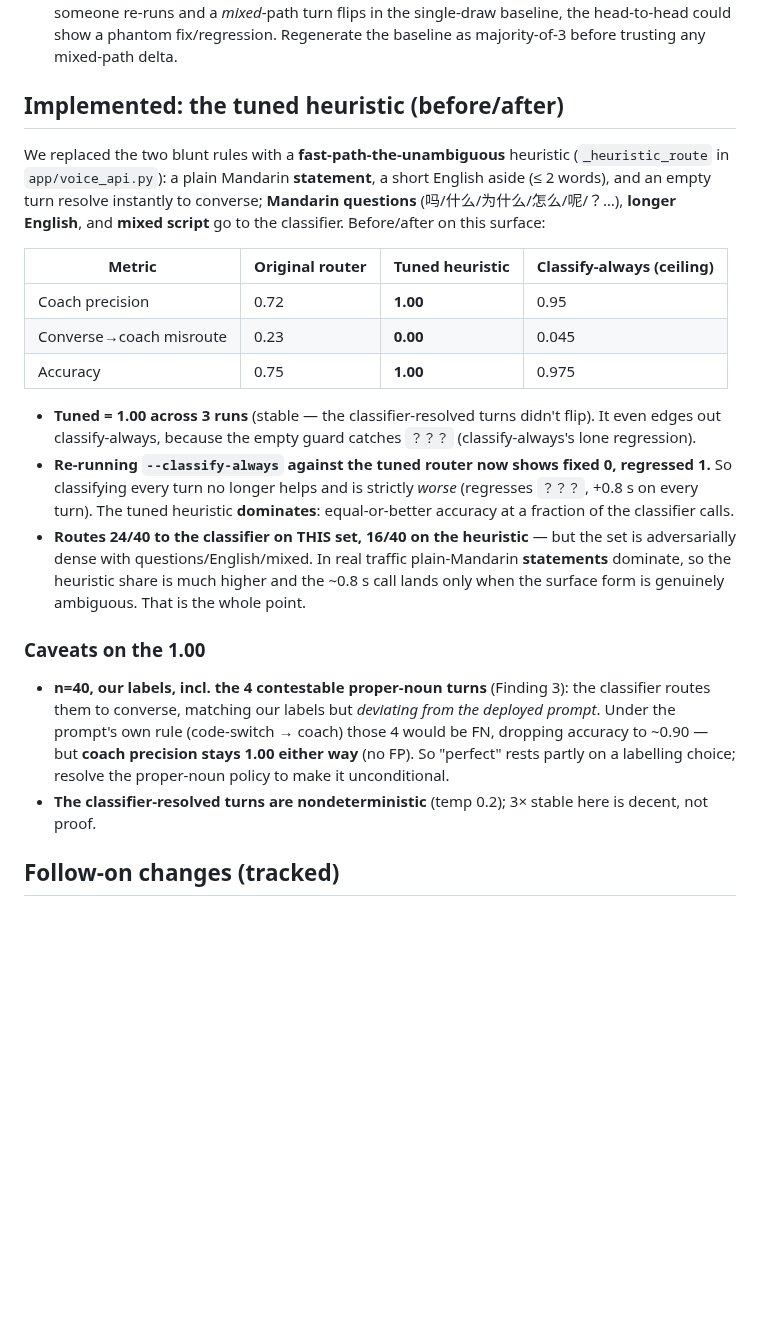
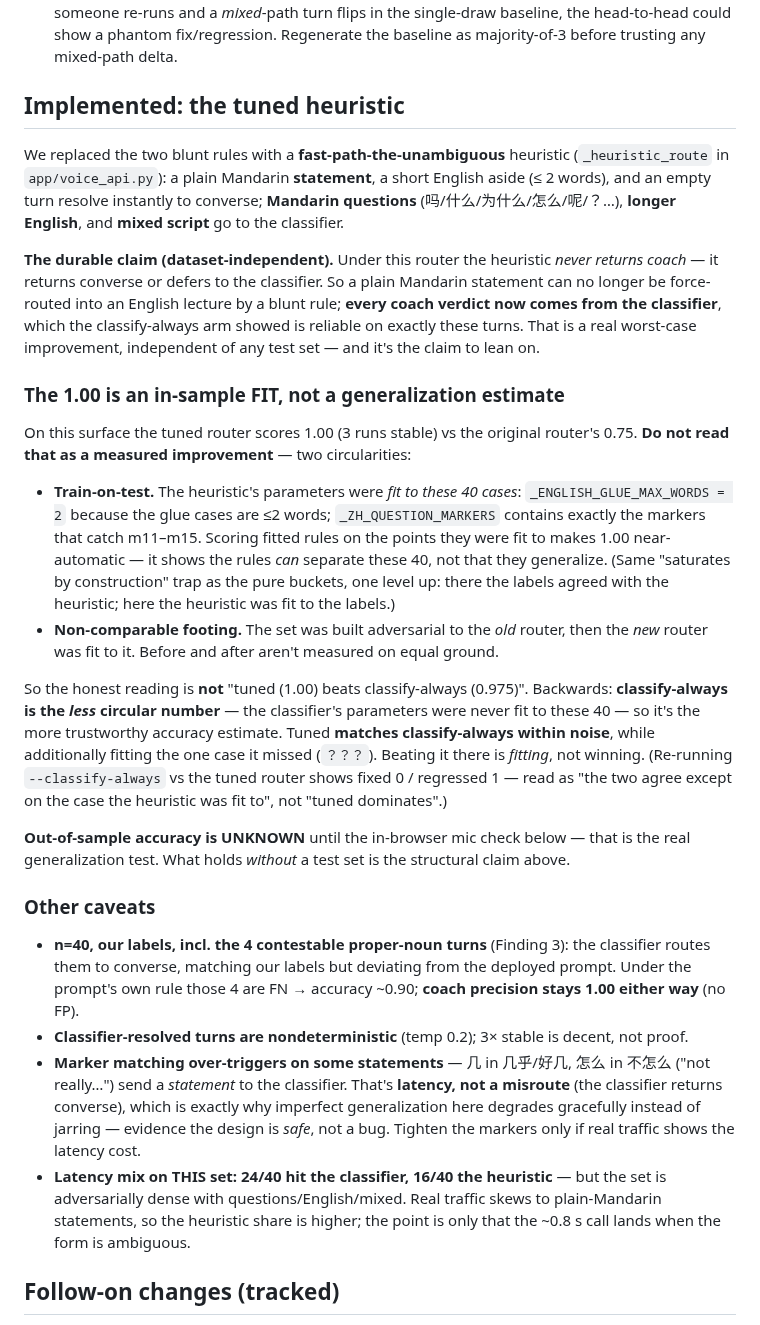
Before and after one commit to reubenfrith/mandarin-coach, a Markdown page: evals/notes/voice-router-findings.md, the part around the change. Drawn GitHub-style; blank space fills up the shorter version.

Commit message:
Voice router notes: reframe the 1.00 as an in-sample fit, not a win
An advisor pass flagged that the tuned heuristic's parameters
(_ENGLISH_GLUE_MAX_WORDS, _ZH_QUESTION_MARKERS) were fit to the same 40 cases
the eval then scores — train-on-test, so the 1.00 is near-automatic and not a
generalization estimate. Same "saturates by construction" trap as the pure
buckets, one level up. Corrected the framing in the findings note + plan doc:

- The durable, dataset-independent claim is the STRUCTURAL one: the heuristic
  now never returns coach (only converse or defer), so a plain Mandarin turn
  can't be force-routed to a lecture — every coach verdict comes from the
  classifier. That holds without any test set.
- Stopped calling classify-always the "ceiling" the tuned router "beats":
  classify-always is the LESS circular number (its params weren't fit to these
  40), so tuned "matches classify-always within noise, plus fits ？？？" — not
  "dominates".
- Marked out-of-sample accuracy UNKNOWN until the in-browser mic check (the real
  generalization test), now the top follow-on.
- Noted the marker match over-triggers on statements (不怎么, 几乎) → costs
  latency not misroutes, i.e. degrades gracefully — evidence the design is safe.

Docs only; no code or eval change.

Co-Authored-By: Claude Opus 4.8 <noreply@anthropic.com>

```diff
--- a/evals/notes/voice-router-findings.md
+++ b/evals/notes/voice-router-findings.md
@@ -130,37 +130,57 @@ can absorb the latency.
   could show a phantom fix/regression. Regenerate the baseline as majority-of-3 before trusting
   any mixed-path delta.
 
-## Implemented: the tuned heuristic (before/after)
+## Implemented: the tuned heuristic
 
 We replaced the two blunt rules with a **fast-path-the-unambiguous** heuristic (`_heuristic_route`
 in `app/voice_api.py`): a plain Mandarin **statement**, a short English aside (≤ 2 words), and an
 empty turn resolve instantly to converse; **Mandarin questions** (吗/什么/为什么/怎么/呢/？…),
-**longer English**, and **mixed script** go to the classifier. Before/after on this surface:
+**longer English**, and **mixed script** go to the classifier.
 
-| Metric | Original router | **Tuned heuristic** | Classify-always (ceiling) |
-|---|---|---|---|
-| Coach precision | 0.72 | **1.00** | 0.95 |
-| Converse→coach misroute | 0.23 | **0.00** | 0.045 |
-| Accuracy | 0.75 | **1.00** | 0.975 |
+**The durable claim (dataset-independent).** Under this router the heuristic *never returns coach* —
+it returns converse or defers to the classifier. So a plain Mandarin statement can no longer be
+force-routed into an English lecture by a blunt rule; **every coach verdict now comes from the
+classifier**, which the classify-always arm showed is reliable on exactly these turns. That is a
+real worst-case improvement, independent of any test set — and it's the claim to lean on.
 
-- **Tuned = 1.00 across 3 runs** (stable — the classifier-resolved turns didn't flip). It even
-  edges out classify-always, because the empty guard catches `？？？` (classify-always's lone regression).
-- **Re-running `--classify-always` against the tuned router now shows fixed 0, regressed 1.** So
-  classifying every turn no longer helps and is strictly *worse* (regresses `？？？`, +0.8 s on every
-  turn). The tuned heuristic **dominates**: equal-or-better accuracy at a fraction of the classifier calls.
-- **Routes 24/40 to the classifier on THIS set, 16/40 on the heuristic** — but the set is adversarially
-  dense with questions/English/mixed. In real traffic plain-Mandarin **statements** dominate, so the
-  heuristic share is much higher and the ~0.8 s call lands only when the surface form is genuinely
-  ambiguous. That is the whole point.
+### The 1.00 is an in-sample FIT, not a generalization estimate
 
-### Caveats on the 1.00
+On this surface the tuned router scores 1.00 (3 runs stable) vs the original router's 0.75. **Do not
+read that as a measured improvement** — two circularities:
+
+- **Train-on-test.** The heuristic's parameters were *fit to these 40 cases*: `_ENGLISH_GLUE_MAX_WORDS
+  = 2` because the glue cases are ≤2 words; `_ZH_QUESTION_MARKERS` contains exactly the markers that
+  catch m11–m15. Scoring fitted rules on the points they were fit to makes 1.00 near-automatic — it
+  shows the rules *can* separate these 40, not that they generalize. (Same "saturates by construction"
+  trap as the pure buckets, one level up: there the labels agreed with the heuristic; here the
+  heuristic was fit to the labels.)
+- **Non-comparable footing.** The set was built adversarial to the *old* router, then the *new* router
+  was fit to it. Before and after aren't measured on equal ground.
+
+So the honest reading is **not** "tuned (1.00) beats classify-always (0.975)". Backwards:
+**classify-always is the *less* circular number** — the classifier's parameters were never fit to
+these 40 — so it's the more trustworthy accuracy estimate. Tuned **matches classify-always within
+noise**, while additionally fitting the one case it missed (`？？？`). Beating it there is *fitting*,
+not winning. (Re-running `--classify-always` vs the tuned router shows fixed 0 / regressed 1 — read as
+"the two agree except on the case the heuristic was fit to", not "tuned dominates".)
+
+**Out-of-sample accuracy is UNKNOWN** until the in-browser mic check below — that is the real
+generalization test. What holds *without* a test set is the structural claim above.
+
+### Other caveats
 
 - **n=40, our labels, incl. the 4 contestable proper-noun turns** (Finding 3): the classifier routes
-  them to converse, matching our labels but *deviating from the deployed prompt*. Under the prompt's
-  own rule (code-switch → coach) those 4 would be FN, dropping accuracy to ~0.90 — but **coach
-  precision stays 1.00 either way** (no FP). So "perfect" rests partly on a labelling choice; resolve
-  the proper-noun policy to make it unconditional.
-- **The classifier-resolved turns are nondeterministic** (temp 0.2); 3× stable here is decent, not proof.
+  them to converse, matching our labels but deviating from the deployed prompt. Under the prompt's own
+  rule those 4 are FN → accuracy ~0.90; **coach precision stays 1.00 either way** (no FP).
+- **Classifier-resolved turns are nondeterministic** (temp 0.2); 3× stable is decent, not proof.
+- **Marker matching over-triggers on some statements** — 几 in 几乎/好几, 怎么 in 不怎么 ("not
+  really…") send a *statement* to the classifier. That's **latency, not a misroute** (the classifier
+  returns converse), which is exactly why imperfect generalization here degrades gracefully instead of
+  jarring — evidence the design is *safe*, not a bug. Tighten the markers only if real traffic shows the
+  latency cost.
+- **Latency mix on THIS set: 24/40 hit the classifier, 16/40 the heuristic** — but the set is
+  adversarially dense with questions/English/mixed. Real traffic skews to plain-Mandarin statements, so
+  the heuristic share is higher; the point is only that the ~0.8 s call lands when the form is ambiguous.
 
 ## Follow-on changes (tracked)
 
```
Also changed, not shown: docs/voice-coach-plan.md (+13 -10 lines).
